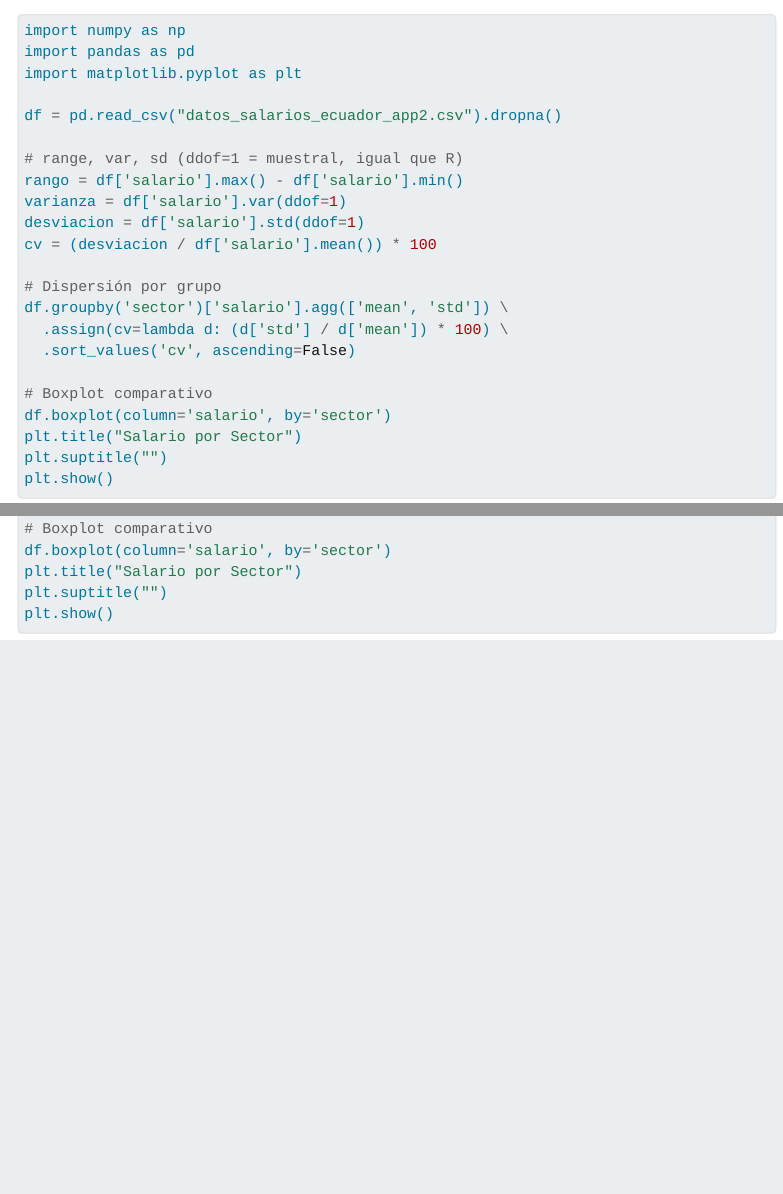
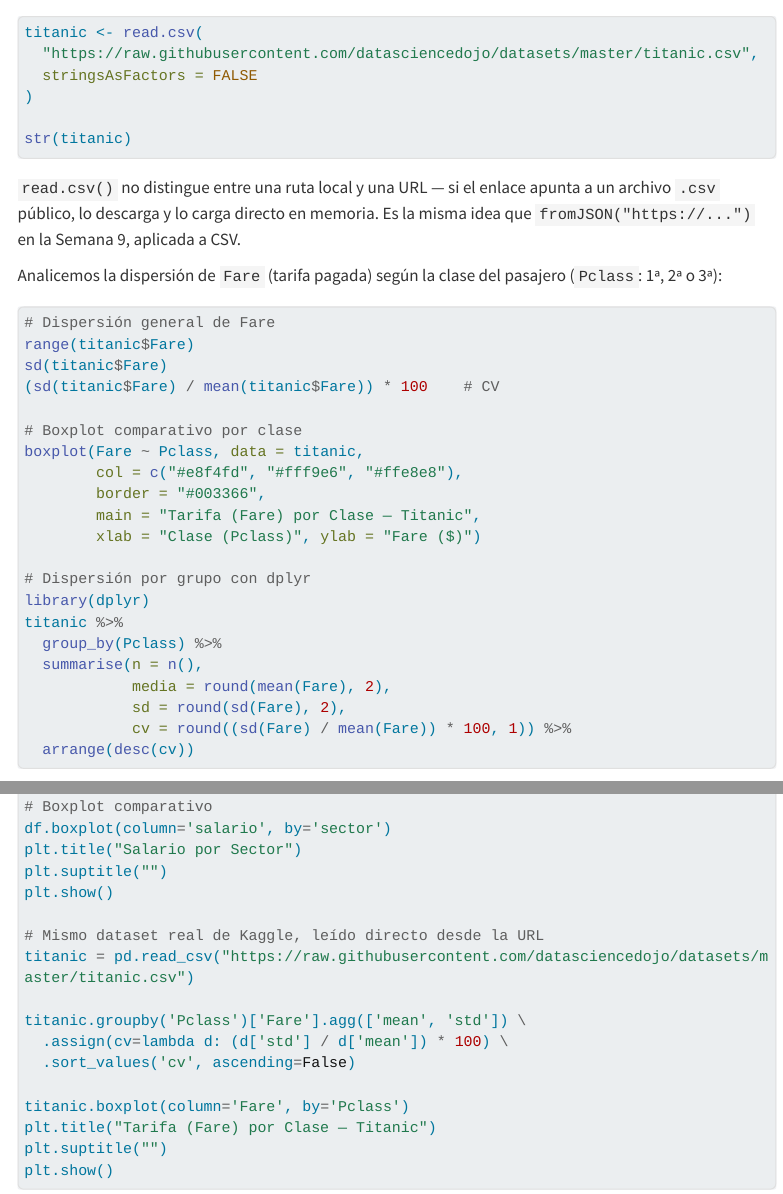
Before and after one commit to pdavicho/estadisticas-ister-2026, a Quarto document (weeks/week11/page.qmd): the page in a window 1100 px wide, from 4230 px down before the commit and from 4400 px down after it, and a second part further down, joined at a grey line. Rendered offline with R 4.5, knitr and Pandoc in place of Quarto, with nearby package versions; menus at the side of the page are left out; long lines of code are wrapped.

Commit message:
Agregar ejemplo con dataset real de Kaggle (Titanic) a la Semana 11

````diff
--- a/weeks/week11/page.qmd
+++ b/weeks/week11/page.qmd
@@ -174,0 +180,14 @@
+```r
+titanic <- read.csv(
+  "https://raw.githubusercontent.com/datasciencedojo/datasets/master/titanic.csv",
+  stringsAsFactors = FALSE
+)
+
+str(titanic)
+```
+
+::: {.highlight-box}
+`read.csv()` no distingue entre una ruta local y una URL — si el enlace apunta a un archivo `.csv` público, lo descarga y lo carga directo en memoria. Es la misma idea que `fromJSON("https://...")` en la Semana 9, aplicada a CSV.
+:::
+
+Analicemos la dispersión de `Fare` (tarifa pagada) según la clase del pasajero (`Pclass`: 1ª, 2ª o 3ª):
@@ -174,0 +196,21 @@
+# Dispersión general de Fare
+range(titanic$Fare)
+sd(titanic$Fare)
+(sd(titanic$Fare) / mean(titanic$Fare)) * 100    # CV
+
+# Boxplot comparativo por clase
+boxplot(Fare ~ Pclass, data = titanic,
+        col = c("#e8f4fd", "#fff9e6", "#ffe8e8"),
+        border = "#003366",
+        main = "Tarifa (Fare) por Clase — Titanic",
+        xlab = "Clase (Pclass)", ylab = "Fare ($)")
+
+# Dispersión por grupo con dplyr
+library(dplyr)
+titanic %>%
+  group_by(Pclass) %>%
+  summarise(n = n(),
+            media = round(mean(Fare), 2),
+            sd = round(sd(Fare), 2),
+            cv = round((sd(Fare) / mean(Fare)) * 100, 1)) %>%
+  arrange(desc(cv))
@@ -195,6 +251,18 @@
 # Boxplot comparativo
 df.boxplot(column='salario', by='sector')
 plt.title("Salario por Sector")
+plt.suptitle("")
+plt.show()
+
+# Mismo dataset real de Kaggle, leído directo desde la URL
+titanic = pd.read_csv("https://raw.githubusercontent.com/datasciencedojo/datasets/master/titanic.csv")
+
+titanic.groupby('Pclass')['Fare'].agg(['mean', 'std']) \
+  .assign(cv=lambda d: (d['std'] / d['mean']) * 100) \
+  .sort_values('cv', ascending=False)
+
+titanic.boxplot(column='Fare', by='Pclass')
+plt.title("Tarifa (Fare) por Clase — Titanic")
 plt.suptitle("")
 plt.show()
 ```
````
Also changed, not shown: weeks/week11/slides.qmd (+21 -1 lines), docs/search.json, weeks/week11/page.qmd (21 more changed lines), 2 other files.
